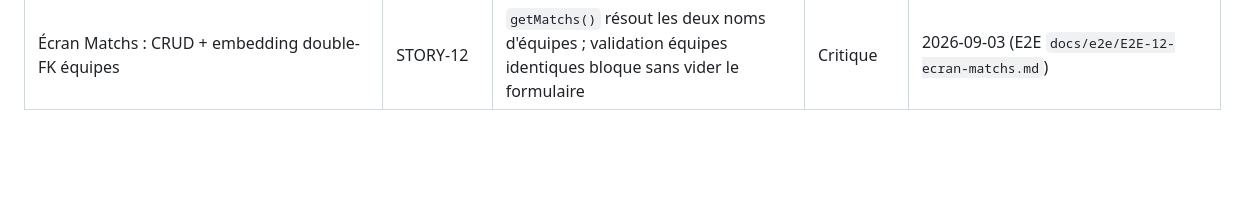
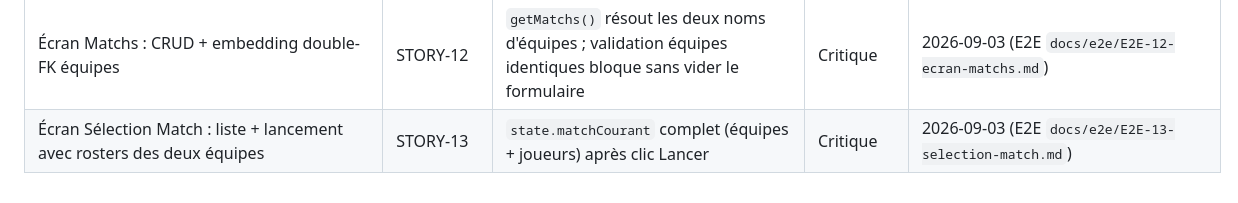
Before and after one commit to romainternel/book-impact-gardien, a Markdown page: docs/regression/checklist.md, the part around the change. Drawn GitHub-style; blank space fills up the shorter version.

Commit message:
Rapports de contrôle STORY-13 (code review, QA, E2E, régression)
Co-Authored-By: Claude Sonnet 5 <noreply@anthropic.com>

```diff
--- a/docs/regression/checklist.md
+++ b/docs/regression/checklist.md
@@ -21,3 +21,4 @@ Checklist vivante, mise à jour à chaque story validée par le QA (et l'E2E Tes
 | Paramètres/Équipes : liste/création/sélection | STORY-10 | Liste réelle correcte, création peuple `state.equipeCourante`, sélection idem | Critique | 2026-09-03 (local, contre le vrai backend — E2E `docs/e2e/E2E-10-parametres-equipes.md`, vérification live non concluante pour raison méthodologique documentée) |
 | Écran Joueurs : liste par équipe/création/recherche + non-régression tireur libre | STORY-11 | `equipe_id` correct sur joueur créé ; tireur libre toujours créé avec `equipe_id: null` après refactor | Critique | 2026-09-03 (E2E `docs/e2e/E2E-11-ecran-joueurs.md`) |
 | Écran Matchs : CRUD + embedding double-FK équipes | STORY-12 | `getMatchs()` résout les deux noms d'équipes ; validation équipes identiques bloque sans vider le formulaire | Critique | 2026-09-03 (E2E `docs/e2e/E2E-12-ecran-matchs.md`) |
+| Écran Sélection Match : liste + lancement avec rosters des deux équipes | STORY-13 | `state.matchCourant` complet (équipes + joueurs) après clic Lancer | Critique | 2026-09-03 (E2E `docs/e2e/E2E-13-selection-match.md`) |
```
Also changed, not shown: docs/regression/v0.15.0.md (added, +13 -0 lines), 1 other file.
